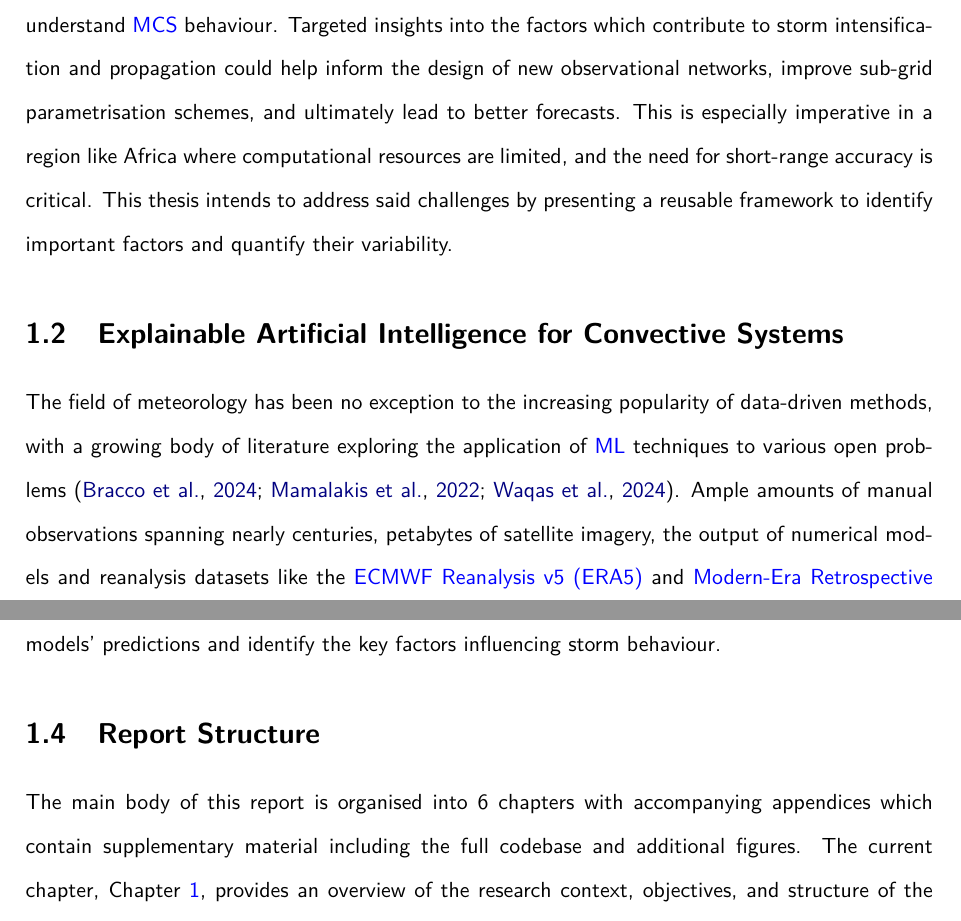
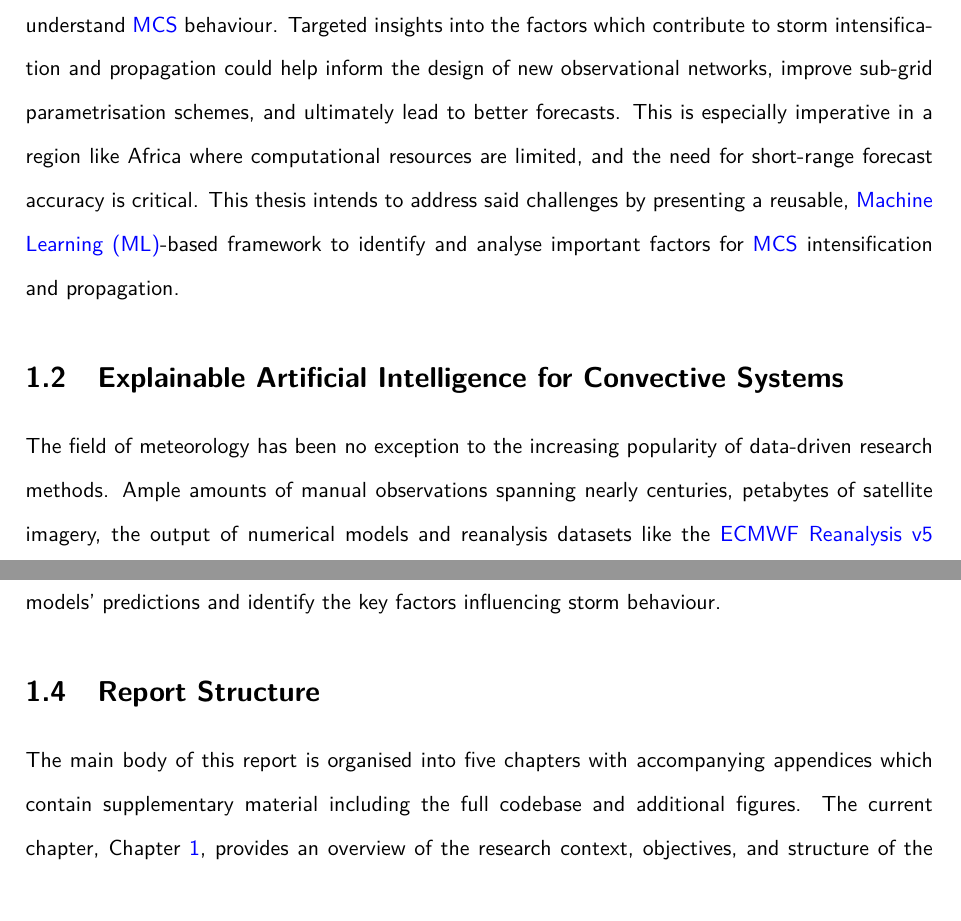
Before and after one commit to seangtkelley/uor-msc-dissertation-xai-african-storms, a LaTeX thesis (report/thesis.tex, which reads report/chapters/introduction.tex): two parts of pages 15 and 18 of 68, joined at a grey line, cut so that both start at the same text. Compiled offline with pdfLaTeX.

Commit message:
remaining intro comments

```diff
--- a/report/chapters/introduction.tex
+++ b/report/chapters/introduction.tex
@@ -20,9 +20,11 @@ The primary challenge in rainfall prediction is that \acrfull{nwp} models have h
 
-Although increased investment and study are undoubtedly necessary, these challenges present an opportunity for innovative methods in the immediate term to make use of existing data to better understand \acrshort{mcs} behaviour. Targeted insights into the factors which contribute to storm intensification and propagation could help inform the design of new observational networks, improve sub-grid parametrisation schemes, and ultimately lead to better forecasts. This is especially imperative in a region like Africa where computational resources are limited, and the need for short-range accuracy is critical. This thesis intends to address said challenges by presenting a reusable framework to identify important factors and quantify their variability.
+In addition, the entire continent of Africa is considerably under-represented in high-quality meteorological data and many national meteorological services lack critical resources to more effectively monitor and predict \acrshortpl{mcs} \citep{Dinku2019,Kinyondo2018,Meque2021}. This discrepancy also has downstream effects on global meteorology, as reanalysis datasets and digital twin systems rely heavily on data assimilation of observations and regional models for calibration \citep{Linsenmeier2023,Valmassoi2023}.
+
+Although increased investment and study are undoubtedly necessary, these challenges present an opportunity for innovative methods in the immediate term to make use of existing data to better understand \acrshort{mcs} behaviour. Targeted insights into the factors which contribute to storm intensification and propagation could help inform the design of new observational networks, improve sub-grid parametrisation schemes, and ultimately lead to better forecasts. This is especially imperative in a region like Africa where computational resources are limited, and the need for short-range forecast accuracy is critical. This thesis intends to address said challenges by presenting a reusable, \acrfull{ml}-based framework to identify and analyse important factors for \acrshort{mcs} intensification and propagation.
 
 \section{Explainable Artificial Intelligence for Convective Systems}
 
-The field of meteorology has been no exception to the increasing popularity of data-driven methods, with a growing body of literature exploring the application of \acrshort{ml} techniques to various open problems \citep{Bracco2024,Mamalakis2022,Waqas2024}. Ample amounts of manual observations spanning nearly centuries, petabytes of satellite imagery, the output of numerical models and reanalysis datasets like the \acrfull{era5} and \acrfull{merra2} constitute a rich repository of training and validation data \citep{Bracco2024,Waqas2024,Zhang2025}. Given the profound complexity of atmospheric processes, there are numerous opportunities at varying scales to improve our understanding and prediction of weather and climate phenomena. On the smaller scale, \acrshort{ml} has been used for tasks such as downscaling, parametrisation, and nowcasting, where the goal is to improve the resolution and accuracy of existing numerical forecasts \citep{Blunn2024,Zhang2023}. On the larger scale, an especially popular approach known as \acrfull{piml} incorporates constraints directly into the training process to penalise the models for not adhering to the laws of physics \citep{Pathak2022,Luo2025,Zhang2023}.
+The field of meteorology has been no exception to the increasing popularity of data-driven research methods. Ample amounts of manual observations spanning nearly centuries, petabytes of satellite imagery, the output of numerical models and reanalysis datasets like the \acrfull{era5} and \acrfull{merra2} constitute a rich repository of training and validation data \citep{Bracco2024,Waqas2024,Zhang2025}. Given the profound complexity of atmospheric processes, there are numerous opportunities at varying scales to improve our understanding and prediction of weather and climate phenomena. On the smaller scale, \acrshort{ml} has been used for tasks such as downscaling, parametrisation, and nowcasting, where the goal is to improve the resolution and accuracy of existing numerical forecasts \citep{Blunn2024,Zhang2023}. On the larger scale, an especially popular approach known as \acrfull{piml} incorporates constraints directly into the training process to penalise the models for not adhering to the laws of physics \citep{Pathak2022,Luo2025,Zhang2023}.
 
 In spite of the rapid emergence and success of these methods, the fundamental challenge of trustworthiness remains. This is particularly important in domains like meteorology where understanding the rationale behind predictions is crucial \citep{BarredoArrieta2019,Zhang2025}. As a result, there is a growing interest in developing methods for explainable and interpretable \acrshort{ml}, known as \acrfull{xai}, to provide insights into the decision-making processes of these models. There are many such methods including models which are inherently interpretable by design, such as linear regression, as well as post-hoc explanation methods, such as \acrfull{shap}, which can be applied to any model after training \citep{BarredoArrieta2019,Molnar2025}. Unsurprisingly, \acrshort{xai} deployment has also increased across different domains in meteorology, including weather prediction, climate modelling, and extreme event analysis \citep{Mamalakis2022,Yang2024}. More relevant for this thesis, \acrshort{xai} has been employed specifically for understanding convective systems. \cite{Bassine2025} and \cite{Zhang2019} use interpretable models to predict rainfall extremes in Africa and \acrshortpl{mcs} transition into tropical cyclones, respectively. \cite{Zhuo2021} used both \acrshort{piml} and the post-hoc explanation methods to estimate tropical cyclone intensity and size. While these studies span diverse meteorological applications, they underscore the growing potential of \acrshort{xai} for understanding and forecasting convective systems in particular.
 
@@ -36,4 +38,4 @@ The primary objective of this research is to investigate the factors which contr
 
 \section{Report Structure}
 
-The main body of this report is organised into 6 chapters with accompanying appendices which contain supplementary material including the full codebase and additional figures. The current chapter, Chapter~\ref{ch:intro}, provides an overview of the research context, objectives, and structure of the report. This includes relevant information on \acrshortpl{mcs} in East Africa, data-driven scientific discovery, \acrfull{xai}, and brief review of current applications of \acrshort{xai} for convective systems. Chapter~\ref{ch:method} will detail all aspects of the research methodology, detailing the East African \acrshort{mcs} database and \acrshort{era5} reanalysis, data processing, feature selection, model training, and the main \acrshort{xai} technique utilised, \acrshort{shap}. Chapter~\ref{ch:results} will present the experimental design and subsequent results. This will entail a comparison of the model performance on different feature sets and an analysis of feature importance using \acrshort{shap} values. This analysis will detail overall feature importance across models and experiments, but also further investigate how feature importance varies over geography and time. Chapter~\ref{ch:discuss} will explore the implications of the findings, limitations, assumptions, and potential for future research. Chapter~\ref{ch:con} concludes the report and summarises the key contributions.
+The main body of this report is organised into five chapters with accompanying appendices which contain supplementary material including the full codebase and additional figures. The current chapter, Chapter~\ref{ch:intro}, provides an overview of the research context, objectives, and structure of the report. This includes relevant information on \acrshortpl{mcs} in East Africa, data-driven scientific discovery, \acrfull{xai}, and brief review of current applications of \acrshort{xai} for convective systems. Chapter~\ref{ch:method} will detail all aspects of the research methodology, detailing the East African \acrshort{mcs} database and \acrshort{era5} reanalysis, data processing, feature selection, model training, and the main \acrshort{xai} technique utilised, \acrshort{shap}. Chapter~\ref{ch:results} will present the experimental design and subsequent results. This will entail a comparison of the model performance on different feature sets and an analysis of feature importance using \acrshort{shap} values. This analysis will detail overall feature importance across models and experiments, but also further investigate how feature importance varies over geography and time. Chapter~\ref{ch:discuss} will explore the implications of the findings, limitations, assumptions, and potential for future research. Chapter~\ref{ch:con} concludes the report and summarises the key contributions.
```
Also changed, not shown: report/chapters/introduction.tex (2 more changed lines).
